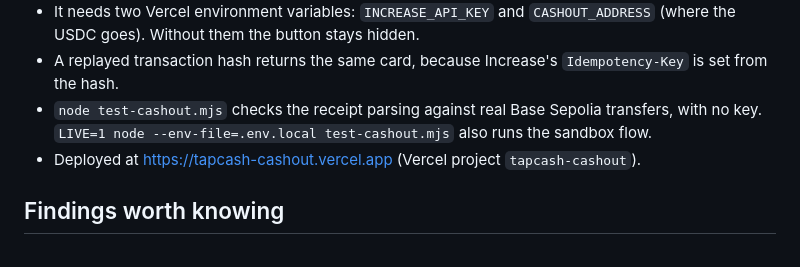
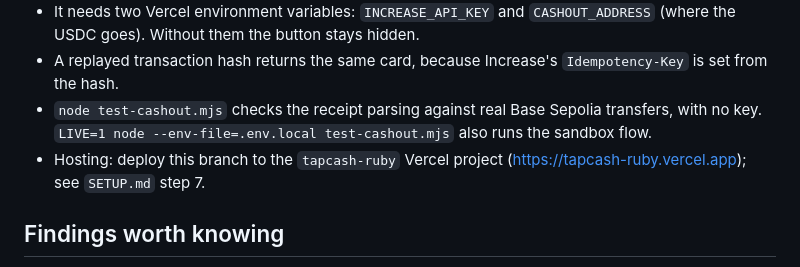
Before and after one commit to CornellBlockchain/tapcash, a Markdown page: mvp/tapcash/README.md, the part around the change. Rendered like a GitHub page.

Commit message:
Point the cash-out demo at the tapcash-ruby Vercel project

```diff
--- a/mvp/tapcash/README.md
+++ b/mvp/tapcash/README.md
@@ -58,7 +58,7 @@ After a payment, "Cash out to card" sends the iPhone wallet's USDC to a cash-out
 - It needs two Vercel environment variables: `INCREASE_API_KEY` and `CASHOUT_ADDRESS` (where the USDC goes). Without them the button stays hidden.
 - A replayed transaction hash returns the same card, because Increase's `Idempotency-Key` is set from the hash.
 - `node test-cashout.mjs` checks the receipt parsing against real Base Sepolia transfers, with no key. `LIVE=1 node --env-file=.env.local test-cashout.mjs` also runs the sandbox flow.
-- Deployed at https://tapcash-cashout.vercel.app (Vercel project `tapcash-cashout`).
+- Hosting: deploy this branch to the `tapcash-ruby` Vercel project (https://tapcash-ruby.vercel.app); see `SETUP.md` step 7.
 
 ## Findings worth knowing
 
```
Also changed, not shown: SETUP.md (+2 -2 lines), mvp/tapcash/CASHOUT.md (+1 -1 lines).
